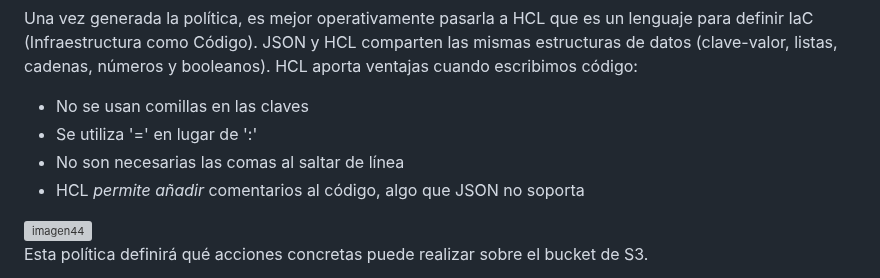
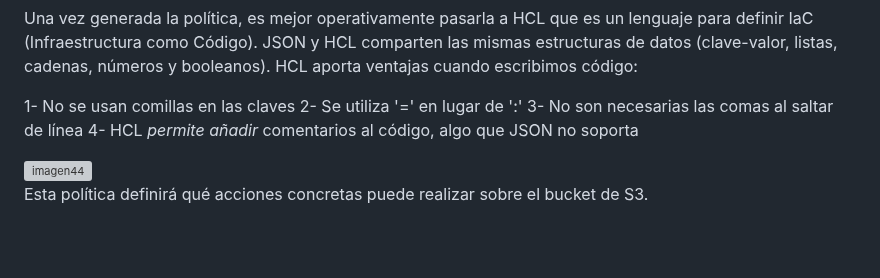
Before and after one commit to ortizens9/flask_s3_file_manager, a Markdown page: README.md, the part around the change. GitHub-like rendering; blank space fills up the shorter version; grey boxes are pictures that could not be loaded.

```diff
--- a/README.md
+++ b/README.md
@@ -249,10 +249,10 @@ Primero creamos una política personalizada de S3 utilizando el AWS Policy Gener
 
 Una vez generada la política, es mejor operativamente pasarla a HCL que es un lenguaje para definir IaC (Infraestructura como Código). JSON y HCL comparten las mismas estructuras de datos (clave-valor, listas, cadenas, números y booleanos). HCL aporta ventajas cuando escribimos código:
 
-- No se usan comillas en las claves
-- Se utiliza '=' en lugar de ':'
-- No son necesarias las comas al saltar de línea
-- HCL *permite añadir* comentarios al código, algo que JSON no soporta
+1- No se usan comillas en las claves
+2- Se utiliza '=' en lugar de ':'
+3- No son necesarias las comas al saltar de línea
+4- HCL *permite añadir* comentarios al código, algo que JSON no soporta
 
 <img src="images/44.png" width="700px" alt="imagen44">
 
```
